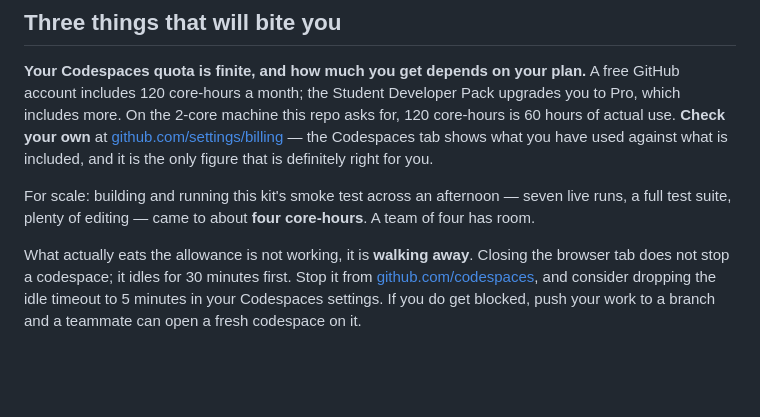
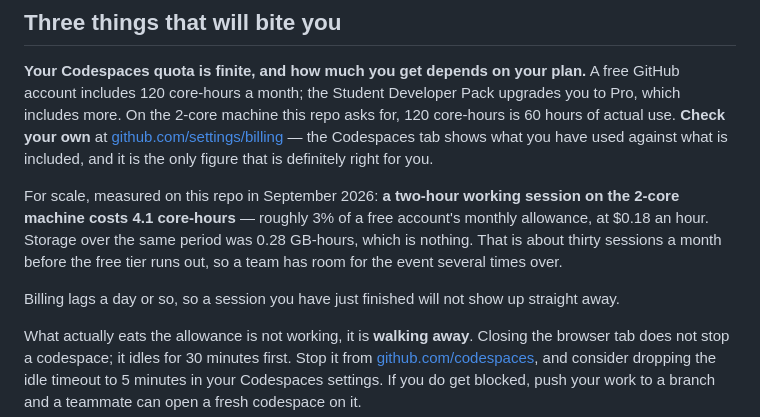
Before and after one commit to rsimhan/agentic-slice-kit, a Markdown page: README.md, the part around the change. Drawn GitHub-style; blank space fills up the shorter version.

```diff
--- a/README.md
+++ b/README.md
@@ -123,9 +123,14 @@ for, 120 core-hours is 60 hours of actual use. **Check your own** at
 Codespaces tab shows what you have used against what is included, and it is the
 only figure that is definitely right for you.
 
-For scale: building and running this kit's smoke test across an afternoon —
-seven live runs, a full test suite, plenty of editing — came to about **four
-core-hours**. A team of four has room.
+For scale, measured on this repo in September 2026: **a two-hour working session
+on the 2-core machine costs 4.1 core-hours** — roughly 3% of a free account's
+monthly allowance, at $0.18 an hour. Storage over the same period was 0.28
+GB-hours, which is nothing. That is about thirty sessions a month before the free
+tier runs out, so a team has room for the event several times over.
+
+Billing lags a day or so, so a session you have just finished will not show up
+straight away.
 
 What actually eats the allowance is not working, it is **walking away**. Closing
 the browser tab does not stop a codespace; it idles for 30 minutes first. Stop it
```
Also changed, not shown: docs/BUILDER.md (+5 -3 lines).
